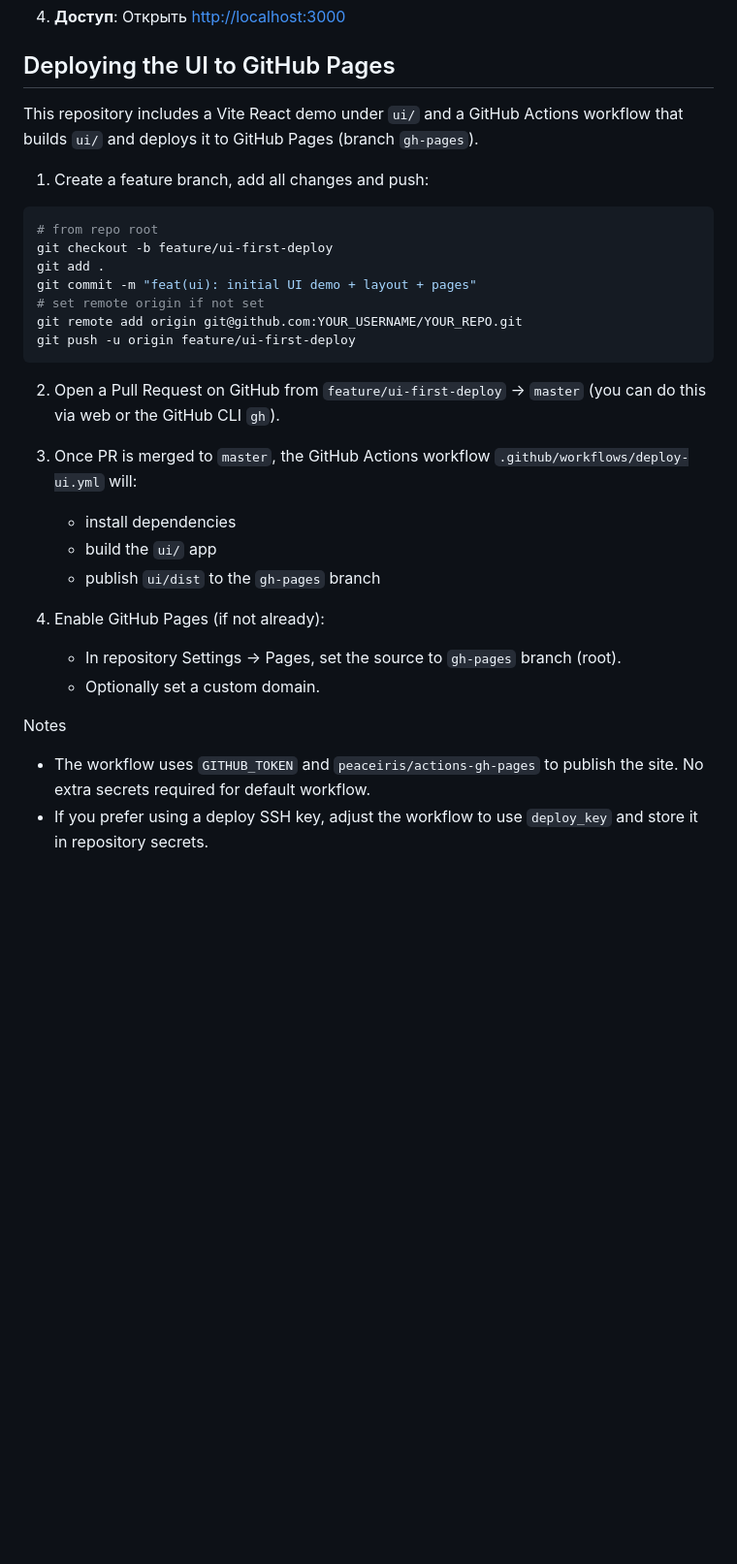
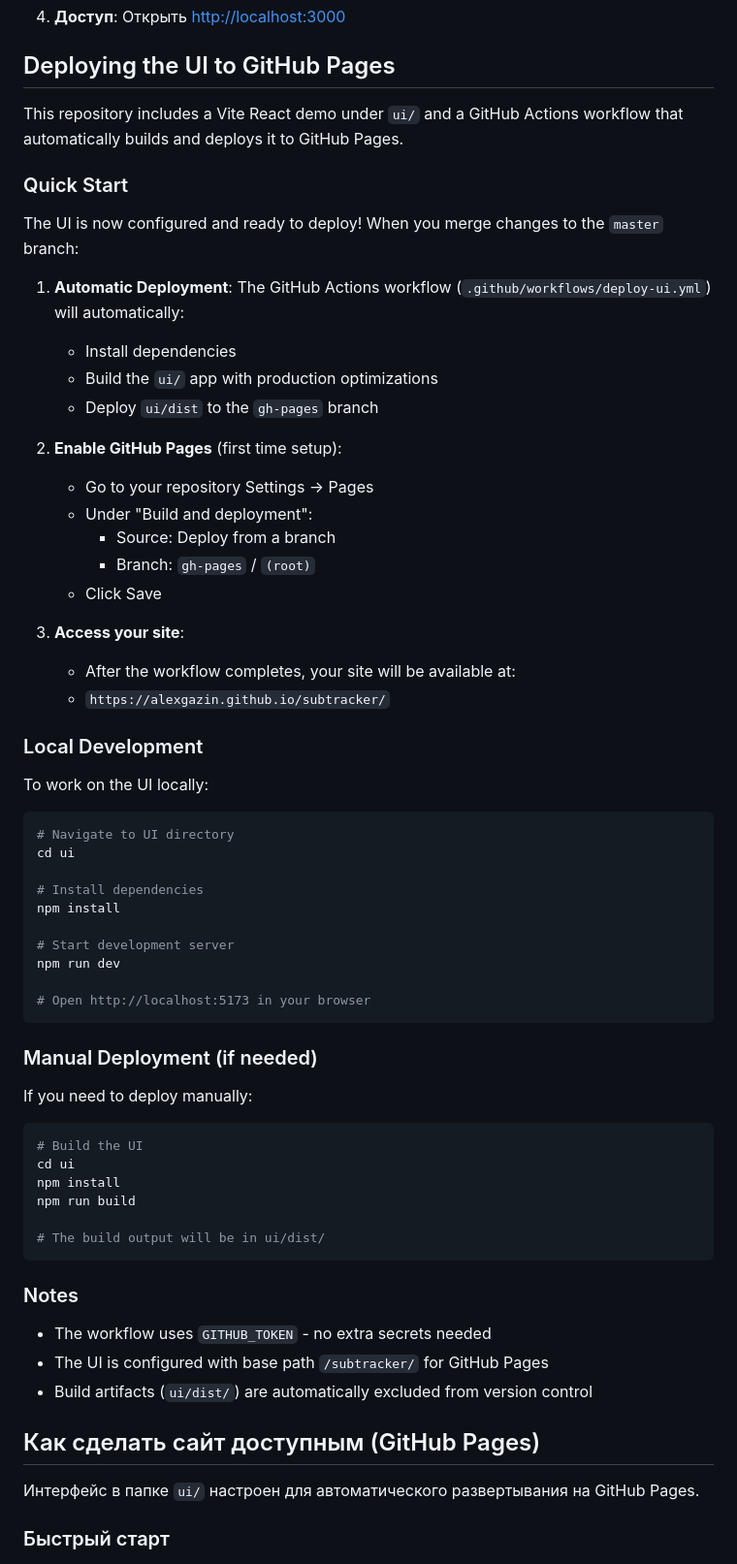
Before and after one commit to alexgazin/subtracker, a Markdown page: README.md, the part around one of its changes. Shown at 97% size. Drawn GitHub-style; blank space fills up the shorter version.

Commit message:
Update deployment documentation with clear instructions
Co-authored-by: alexgazin <18518183+alexgazin@users.noreply.github.com>

````diff
--- a/README.md
+++ b/README.md
@@ -44,31 +44,67 @@ MVP трекера подписок с личным кабинетом, увед
 
 ## Deploying the UI to GitHub Pages
 
-This repository includes a Vite React demo under `ui/` and a GitHub Actions workflow that builds `ui/` and deploys it to GitHub Pages (branch `gh-pages`).
+This repository includes a Vite React demo under `ui/` and a GitHub Actions workflow that automatically builds and deploys it to GitHub Pages.
 
-1. Create a feature branch, add all changes and push:
+### Quick Start
+
+The UI is now configured and ready to deploy! When you merge changes to the `master` branch:
+
+1. **Automatic Deployment**: The GitHub Actions workflow (`.github/workflows/deploy-ui.yml`) will automatically:
+   - Install dependencies
+   - Build the `ui/` app with production optimizations
+   - Deploy `ui/dist` to the `gh-pages` branch
+
+2. **Enable GitHub Pages** (first time setup):
+   - Go to your repository Settings → Pages
+   - Under "Build and deployment":
+     - Source: Deploy from a branch
+     - Branch: `gh-pages` / `(root)`
+   - Click Save
+
+3. **Access your site**:
+   - After the workflow completes, your site will be available at:
+   - `https://alexgazin.github.io/subtracker/`
+
+### Local Development
+
+To work on the UI locally:
 
 ```bash
-# from repo root
-git checkout -b feature/ui-first-deploy
-git add .
-git commit -m "feat(ui): initial UI demo + layout + pages"
-# set remote origin if not set
-git remote add origin git@github.com:YOUR_USERNAME/YOUR_REPO.git
-git push -u origin feature/ui-first-deploy
+# Navigate to UI directory
+cd ui
+
+# Install dependencies
+npm install
+
+# Start development server
+npm run dev
+
+# Open http://localhost:5173 in your browser
 ```
 
-2. Open a Pull Request on GitHub from `feature/ui-first-deploy` → `master` (you can do this via web or the GitHub CLI `gh`).
+### Manual Deployment (if needed)
 
-3. Once PR is merged to `master`, the GitHub Actions workflow `.github/workflows/deploy-ui.yml` will:
-   - install dependencies
-   - build the `ui/` app
-   - publish `ui/dist` to the `gh-pages` branch
+If you need to deploy manually:
 
-4. Enable GitHub Pages (if not already):
-   - In repository Settings → Pages, set the source to `gh-pages` branch (root).
-   - Optionally set a custom domain.
+```bash
+# Build the UI
+cd ui
+npm install
+npm run build
 
-Notes
-- The workflow uses `GITHUB_TOKEN` and `peaceiris/actions-gh-pages` to publish the site. No extra secrets required for default workflow.
-- If you prefer using a deploy SSH key, adjust the workflow to use `deploy_key` and store it in repository secrets.
+# The build output will be in ui/dist/
+```
+
+### Notes
+
+- The workflow uses `GITHUB_TOKEN` - no extra secrets needed
+- The UI is configured with base path `/subtracker/` for GitHub Pages
+- Build artifacts (`ui/dist/`) are automatically excluded from version control
+
+## Как сделать сайт доступным (GitHub Pages)
+
+Интерфейс в папке `ui/` настроен для автоматического развертывания на GitHub Pages.
+
+### Быстрый старт
+
````
Also changed, not shown: other parts of README.md (+41 -0 lines).
